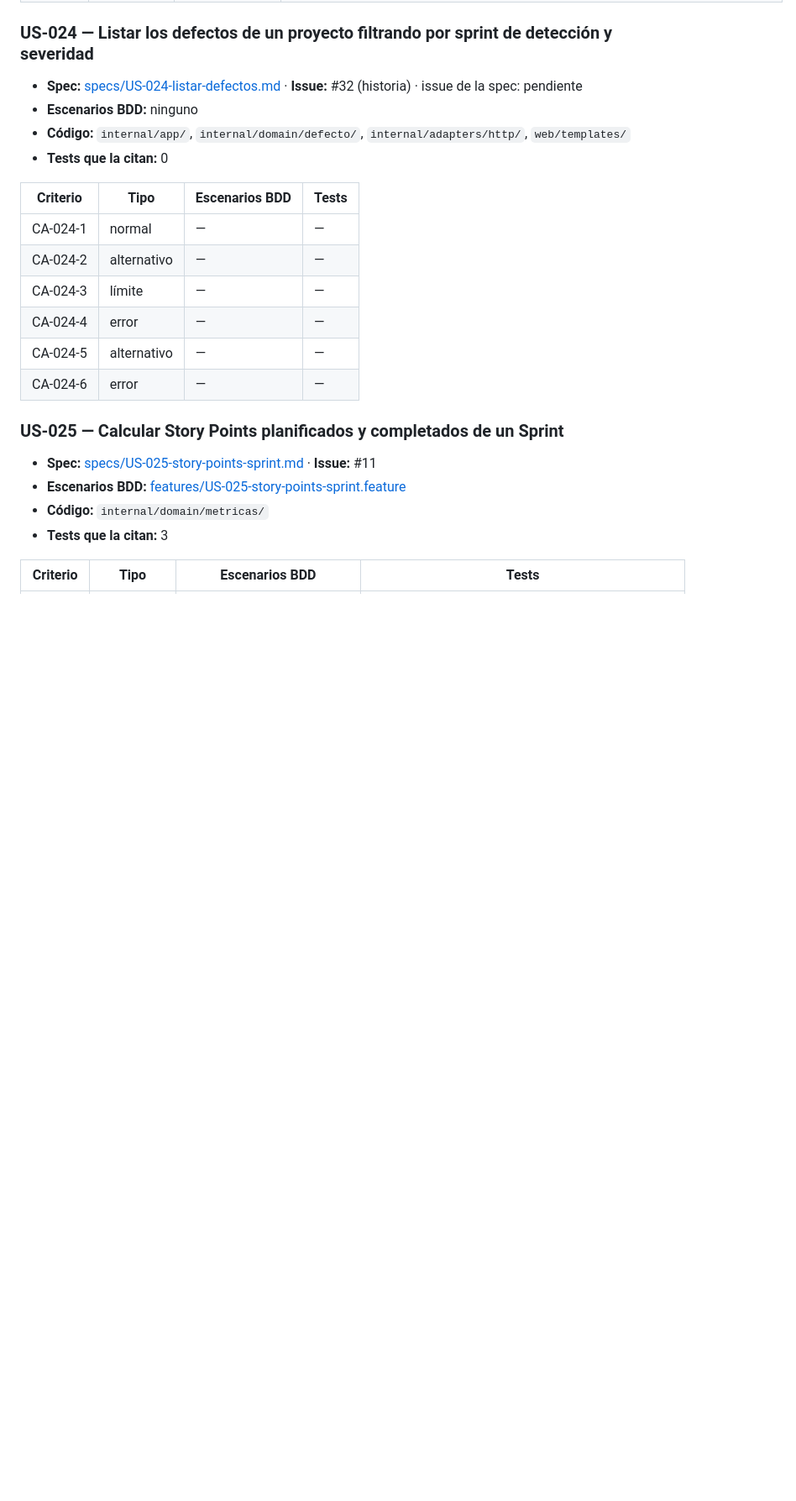
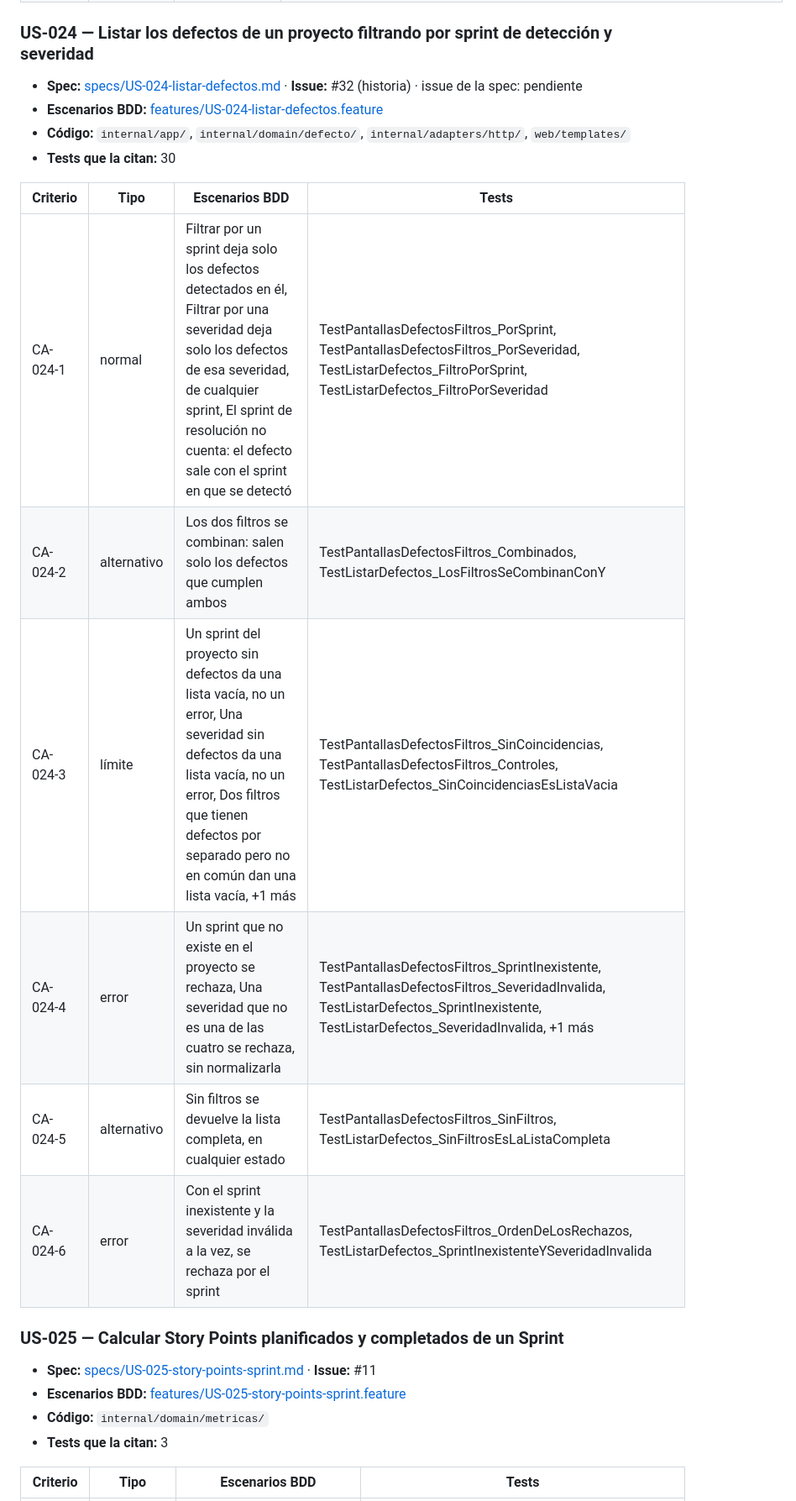
Before and after one commit to Tomas-Romero/grupocrv-seguimientoymedicion, a Markdown page: docs/trazabilidad.md, the part around one of its changes. Shown at 84% size. Rendered like a GitHub page; blank space fills up the shorter version.

Commit message:
docs(trazabilidad): regenerar la matriz con make trace [US-024]

```diff
--- a/docs/trazabilidad.md
+++ b/docs/trazabilidad.md
@@ -451,18 +451,18 @@ se cubre de otra forma y la spec lo dice (por ejemplo, las tareas técnicas no l
 ### US-024 — Listar los defectos de un proyecto filtrando por sprint de detección y severidad
 
 - **Spec:** [specs/US-024-listar-defectos.md](../specs/US-024-listar-defectos.md) · **Issue:** #32 (historia) · issue de la spec: pendiente
-- **Escenarios BDD:** ninguno
+- **Escenarios BDD:** [features/US-024-listar-defectos.feature](../features/US-024-listar-defectos.feature)
 - **Código:** `internal/app/`, `internal/domain/defecto/`, `internal/adapters/http/`, `web/templates/`
-- **Tests que la citan:** 0
+- **Tests que la citan:** 30
 
 | Criterio | Tipo | Escenarios BDD | Tests |
 |---|---|---|---|
-| CA-024-1 | normal | — | — |
-| CA-024-2 | alternativo | — | — |
-| CA-024-3 | límite | — | — |
-| CA-024-4 | error | — | — |
-| CA-024-5 | alternativo | — | — |
-| CA-024-6 | error | — | — |
+| CA-024-1 | normal | Filtrar por un sprint deja solo los defectos detectados en él, Filtrar por una severidad deja solo los defectos de esa severidad, de cualquier sprint, El sprint de resolución no cuenta: el defecto sale con el sprint en que se detectó | TestPantallasDefectosFiltros_PorSprint, TestPantallasDefectosFiltros_PorSeveridad, TestListarDefectos_FiltroPorSprint, TestListarDefectos_FiltroPorSeveridad |
+| CA-024-2 | alternativo | Los dos filtros se combinan: salen solo los defectos que cumplen ambos | TestPantallasDefectosFiltros_Combinados, TestListarDefectos_LosFiltrosSeCombinanConY |
+| CA-024-3 | límite | Un sprint del proyecto sin defectos da una lista vacía, no un error, Una severidad sin defectos da una lista vacía, no un error, Dos filtros que tienen defectos por separado pero no en común dan una lista vacía, +1 más | TestPantallasDefectosFiltros_SinCoincidencias, TestPantallasDefectosFiltros_Controles, TestListarDefectos_SinCoincidenciasEsListaVacia |
+| CA-024-4 | error | Un sprint que no existe en el proyecto se rechaza, Una severidad que no es una de las cuatro se rechaza, sin normalizarla | TestPantallasDefectosFiltros_SprintInexistente, TestPantallasDefectosFiltros_SeveridadInvalida, TestListarDefectos_SprintInexistente, TestListarDefectos_SeveridadInvalida, +1 más |
+| CA-024-5 | alternativo | Sin filtros se devuelve la lista completa, en cualquier estado | TestPantallasDefectosFiltros_SinFiltros, TestListarDefectos_SinFiltrosEsLaListaCompleta |
+| CA-024-6 | error | Con el sprint inexistente y la severidad inválida a la vez, se rechaza por el sprint | TestPantallasDefectosFiltros_OrdenDeLosRechazos, TestListarDefectos_SprintInexistenteYSeveridadInvalida |
 
 ### US-025 — Calcular Story Points planificados y completados de un Sprint
 
```
Also changed, not shown: other parts of docs/trazabilidad.md (+4 -4 lines).
